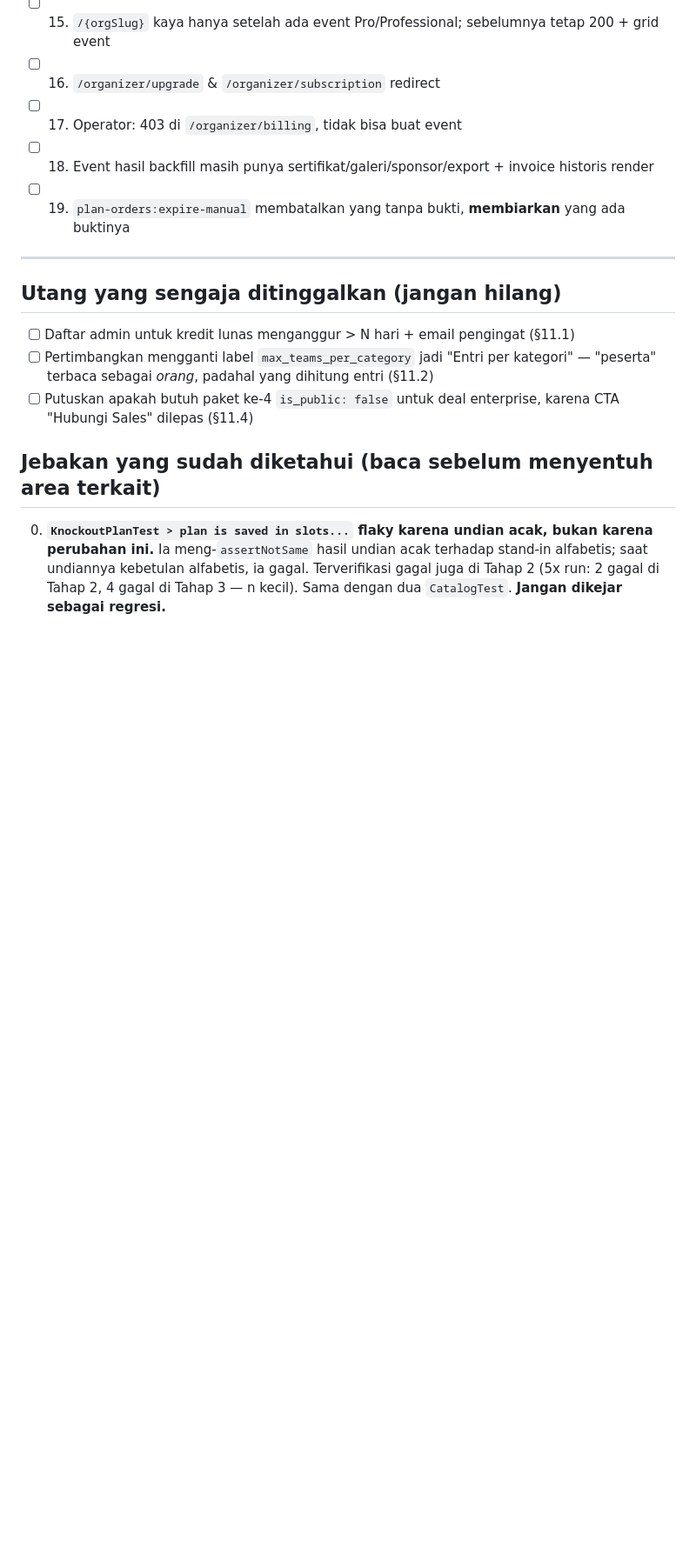
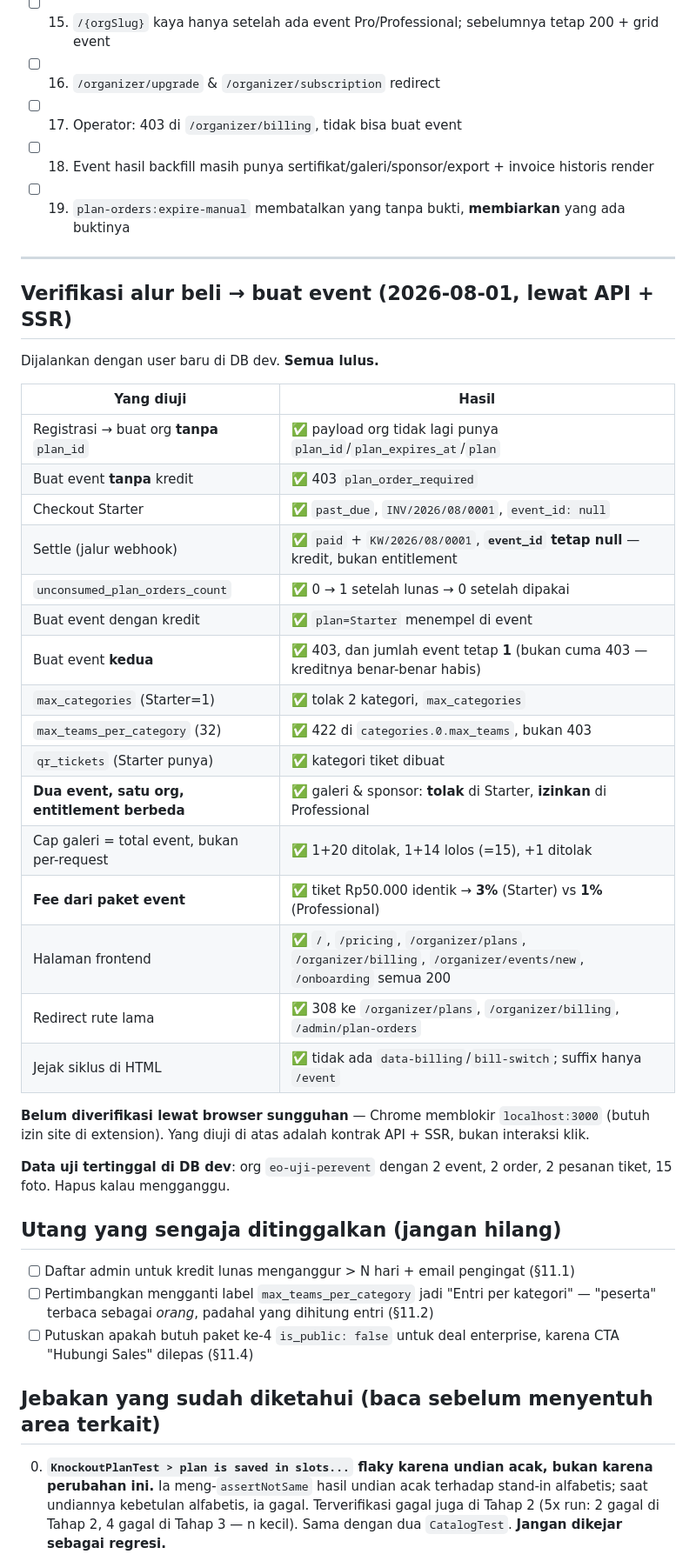
Before and after one commit to ammarwj/flotech, a Markdown page: docs/per-event-billing-progress.md, the part around the change. Shown at 87% size. GitHub-like rendering; blank space fills up the shorter version.

Commit message:
docs: catat hasil verifikasi alur beli -> buat event
Alur diuji lewat API dengan user baru: registrasi, buat org tanpa paket,
tolak event tanpa kredit, checkout, settle, pakai kredit, tolak event kedua.

Tiga invarian terbukti secara komparatif, bukan cuma 'ada penolakan':
- dua event satu org dengan entitlement berbeda (galeri & sponsor)
- cap galeri menghitung total event, bukan satu request
- fee platform dari paket event: tiket berharga identik menghasilkan 3% vs 1%

Belum diverifikasi lewat browser sungguhan; Chrome memblokir localhost:3000.

```diff
--- a/docs/per-event-billing-progress.md
+++ b/docs/per-event-billing-progress.md
@@ -314,6 +314,33 @@ Checklist verifikasi manual (19 poin, §10 rencana):
 
 ---
 
+## Verifikasi alur beli → buat event (2026-08-01, lewat API + SSR)
+
+Dijalankan dengan user baru di DB dev. **Semua lulus.**
+
+| Yang diuji | Hasil |
+|---|---|
+| Registrasi → buat org **tanpa** `plan_id` | ✅ payload org tidak lagi punya `plan_id`/`plan_expires_at`/`plan` |
+| Buat event **tanpa** kredit | ✅ 403 `plan_order_required` |
+| Checkout Starter | ✅ `past_due`, `INV/2026/08/0001`, `event_id: null` |
+| Settle (jalur webhook) | ✅ `paid` + `KW/2026/08/0001`, **`event_id` tetap null** — kredit, bukan entitlement |
+| `unconsumed_plan_orders_count` | ✅ 0 → 1 setelah lunas → 0 setelah dipakai |
+| Buat event dengan kredit | ✅ `plan=Starter` menempel di event |
+| Buat event **kedua** | ✅ 403, dan jumlah event tetap **1** (bukan cuma 403 — kreditnya benar-benar habis) |
+| `max_categories` (Starter=1) | ✅ tolak 2 kategori, `max_categories` |
+| `max_teams_per_category` (32) | ✅ 422 di `categories.0.max_teams`, bukan 403 |
+| `qr_tickets` (Starter punya) | ✅ kategori tiket dibuat |
+| **Dua event, satu org, entitlement berbeda** | ✅ galeri & sponsor: **tolak** di Starter, **izinkan** di Professional |
+| Cap galeri = total event, bukan per-request | ✅ 1+20 ditolak, 1+14 lolos (=15), +1 ditolak |
+| **Fee dari paket event** | ✅ tiket Rp50.000 identik → **3%** (Starter) vs **1%** (Professional) |
+| Halaman frontend | ✅ `/`, `/pricing`, `/organizer/plans`, `/organizer/billing`, `/organizer/events/new`, `/onboarding` semua 200 |
+| Redirect rute lama | ✅ 308 ke `/organizer/plans`, `/organizer/billing`, `/admin/plan-orders` |
+| Jejak siklus di HTML | ✅ tidak ada `data-billing`/`bill-switch`; suffix hanya `/event` |
+
+**Belum diverifikasi lewat browser sungguhan** — Chrome memblokir `localhost:3000` (butuh izin site di extension). Yang diuji di atas adalah kontrak API + SSR, bukan interaksi klik.
+
+**Data uji tertinggal di DB dev**: org `eo-uji-perevent` dengan 2 event, 2 order, 2 pesanan tiket, 15 foto. Hapus kalau mengganggu.
+
 ## Utang yang sengaja ditinggalkan (jangan hilang)
 
 - [ ] Daftar admin untuk kredit lunas menganggur > N hari + email pengingat (§11.1)
```
